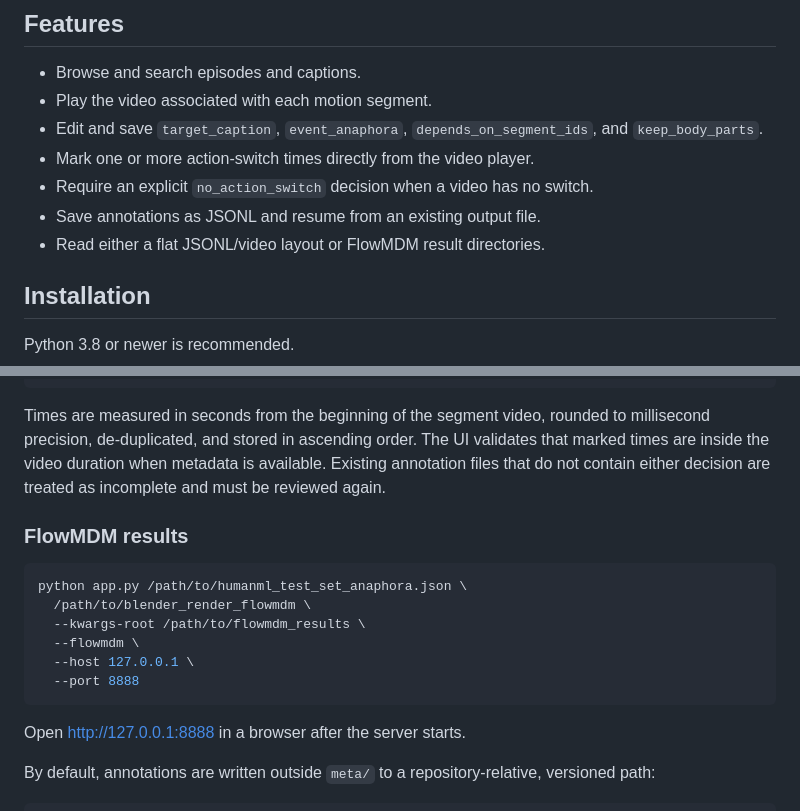
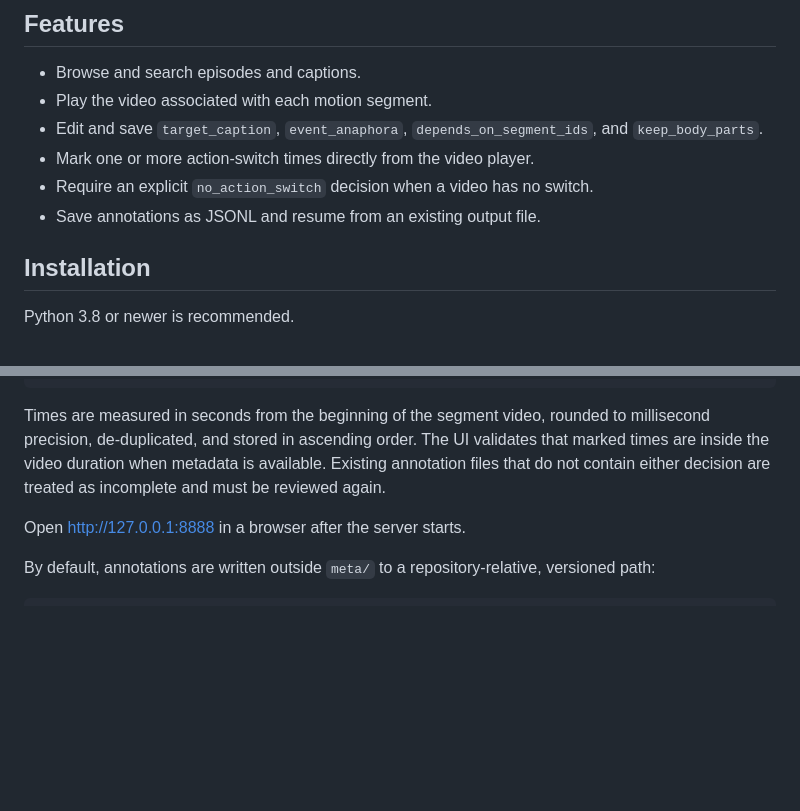
Before and after one commit to HERO-YDX/anaphoric_annotation, a Markdown page: README.md, 2 parts joined by grey strips. GitHub-like rendering; blank space fills up the shorter version.

Commit message:
Remove FlowMDM documentation

````diff
--- a/README.md
+++ b/README.md
@@ -12,7 +12,6 @@ their videos and correcting event-anaphora annotations.
 - Mark one or more action-switch times directly from the video player.
 - Require an explicit `no_action_switch` decision when a video has no switch.
 - Save annotations as JSONL and resume from an existing output file.
-- Read either a flat JSONL/video layout or FlowMDM result directories.
 
 ## Installation
 
@@ -93,17 +92,6 @@ validates that marked times are inside the video duration when metadata is
 available. Existing annotation files that do not contain either decision are
 treated as incomplete and must be reviewed again.
 
-### FlowMDM results
-
-```bash
-python app.py /path/to/humanml_test_set_anaphora.json \
-  /path/to/blender_render_flowmdm \
-  --kwargs-root /path/to/flowmdm_results \
-  --flowmdm \
-  --host 127.0.0.1 \
-  --port 8888
-```
-
 Open <http://127.0.0.1:8888> in a browser after the server starts.
 
 By default, annotations are written outside `meta/` to a repository-relative,
````
